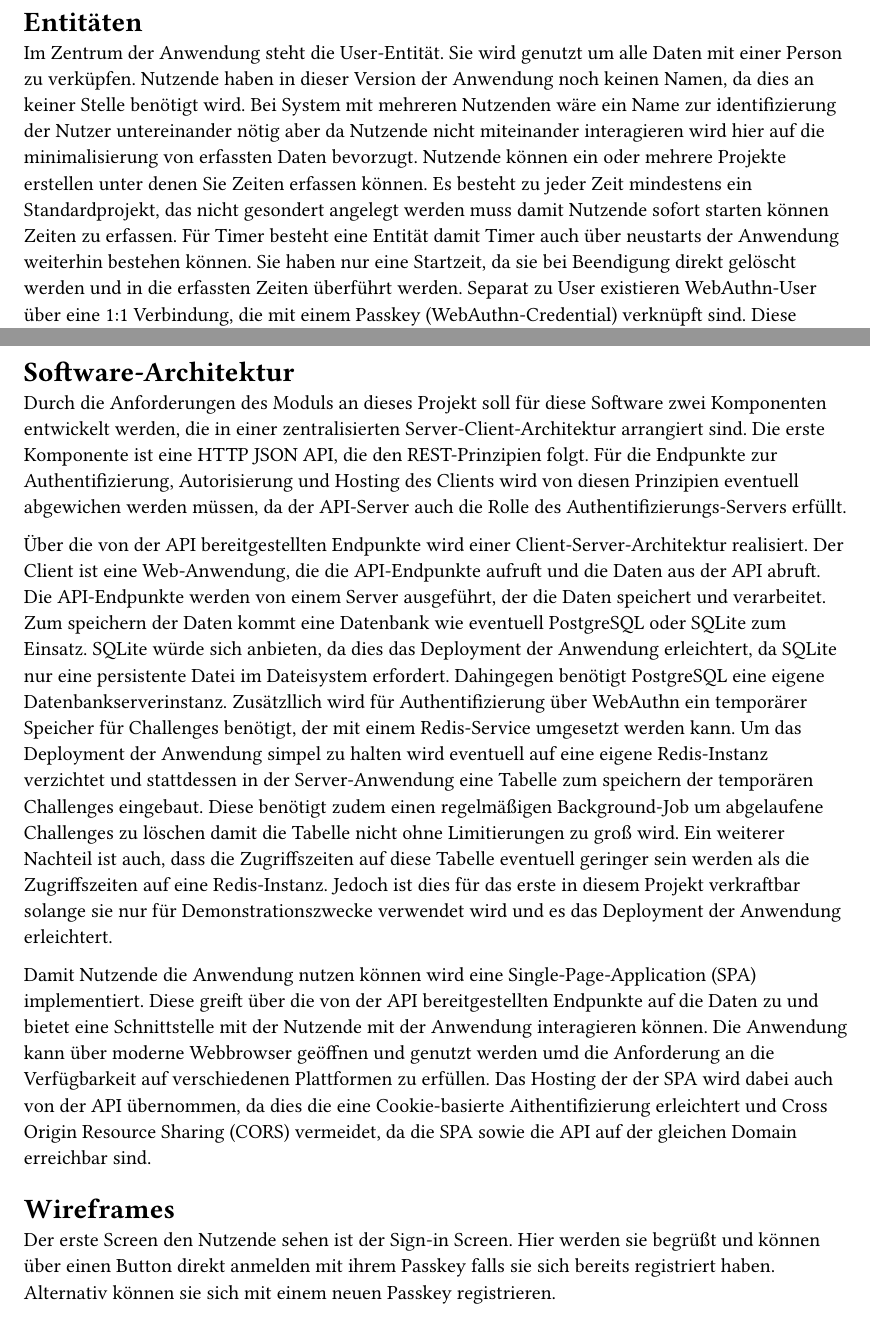
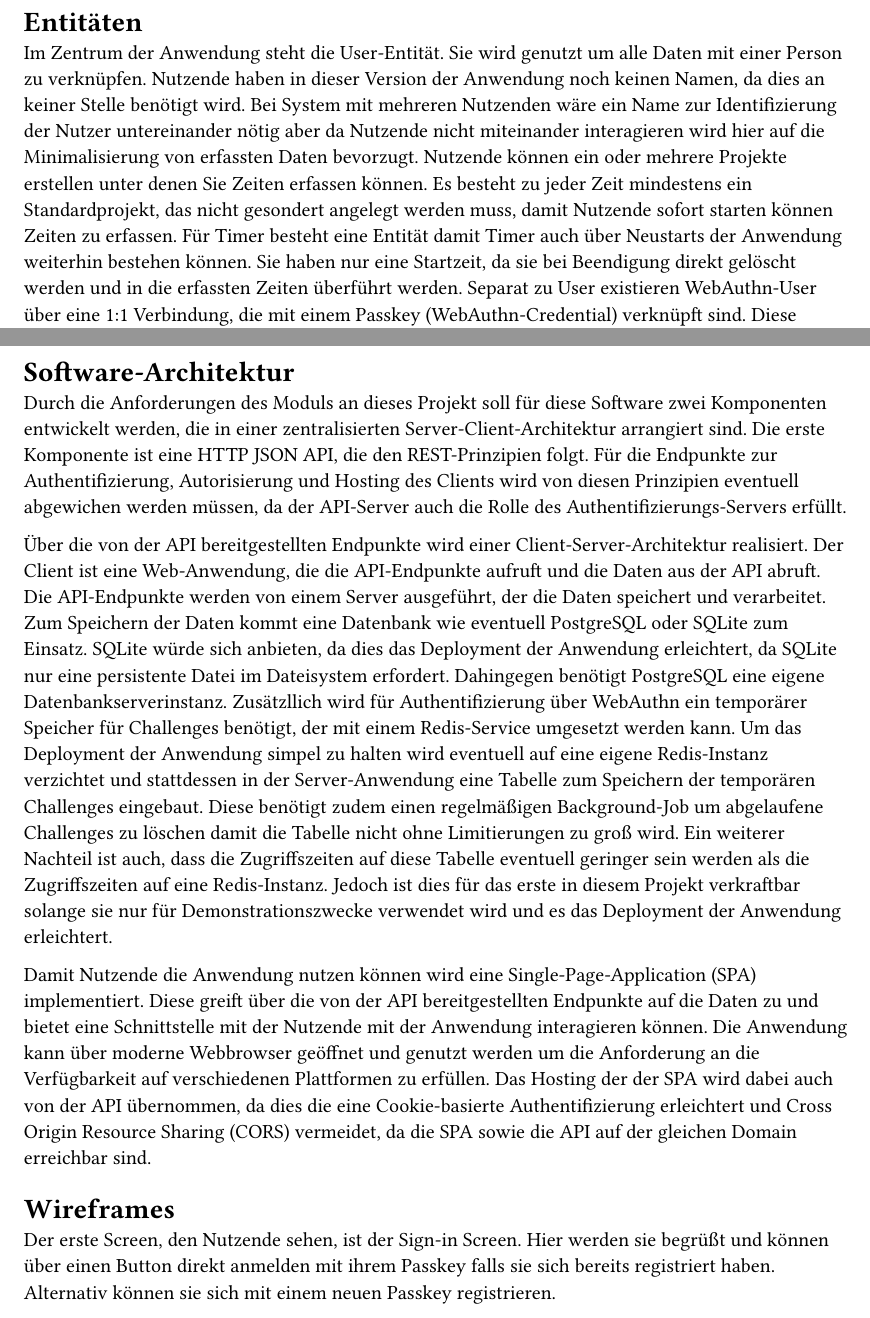
Before and after one commit to SantaClaas/enterprise-web-development, a Typst document (concept.typ): two parts of pages 7 and 8 of 10, joined at a grey line, cut so that both start at the same text. Compiled offline with Typst 0.15.

Commit message:
Fix typos

```diff
--- a/concept.typ
+++ b/concept.typ
@@ -224,9 +224,9 @@ WebAuthnCredential "1" -- "1" WebAuthnAuthenticator : läuft auf >
 // - Reset links
 // - WebPush Subscription?
 
-Im Zentrum der Anwendung steht die User-Entität. Sie wird genutzt um alle Daten mit einer Person zu verküpfen. Nutzende haben in dieser Version der Anwendung noch keinen Namen, da dies an keiner Stelle benötigt wird. Bei System mit mehreren Nutzenden wäre ein Name zur identifizierung der Nutzer untereinander nötig aber da Nutzende nicht miteinander interagieren wird hier auf die minimalisierung von erfassten Daten bevorzugt.
-Nutzende können ein oder mehrere Projekte erstellen unter denen Sie Zeiten erfassen können. Es besteht zu jeder Zeit mindestens ein Standardprojekt, das nicht gesondert angelegt werden muss damit Nutzende sofort starten können Zeiten zu erfassen.
-Für Timer besteht eine Entität damit Timer auch über neustarts der Anwendung weiterhin bestehen können. Sie haben nur eine Startzeit, da sie bei Beendigung direkt gelöscht werden und in die erfassten Zeiten überführt werden.
+Im Zentrum der Anwendung steht die User-Entität. Sie wird genutzt um alle Daten mit einer Person zu verknüpfen. Nutzende haben in dieser Version der Anwendung noch keinen Namen, da dies an keiner Stelle benötigt wird. Bei System mit mehreren Nutzenden wäre ein Name zur Identifizierung der Nutzer untereinander nötig aber da Nutzende nicht miteinander interagieren wird hier auf die Minimalisierung von erfassten Daten bevorzugt.
+Nutzende können ein oder mehrere Projekte erstellen unter denen Sie Zeiten erfassen können. Es besteht zu jeder Zeit mindestens ein Standardprojekt, das nicht gesondert angelegt werden muss, damit Nutzende sofort starten können Zeiten zu erfassen.
+Für Timer besteht eine Entität damit Timer auch über Neustarts der Anwendung weiterhin bestehen können. Sie haben nur eine Startzeit, da sie bei Beendigung direkt gelöscht werden und in die erfassten Zeiten überführt werden.
 Separat zu User existieren WebAuthn-User über eine 1:1 Verbindung, die mit einem Passkey (WebAuthn-Credential) verknüpft sind. Diese werden separat gehalten um die Authentifizierung und Autorisierung einfacher aus dem System ausgliedern zu können oder das ganze Modul eventuell zu löschen.
 Um Passkeys besser wieder zu erkennen wird zusätzlich Metadaten wie Name und Icons von den verwendeten Authenticatoren gespeichert.
 
@@ -242,17 +242,17 @@ Durch die Anforderungen des Moduls an dieses Projekt soll für diese Software zw
 Die erste Komponente ist eine HTTP JSON API, die den REST-Prinzipien folgt. Für die Endpunkte zur Authentifizierung, Autorisierung und Hosting des Clients wird von diesen Prinzipien eventuell abgewichen werden müssen, da der API-Server auch die Rolle des Authentifizierungs-Servers erfüllt.
 
 Über die von der API bereitgestellten Endpunkte wird einer Client-Server-Architektur realisiert. Der Client ist eine Web-Anwendung, die die API-Endpunkte aufruft und die Daten aus der API abruft. Die API-Endpunkte werden von einem Server ausgeführt, der die Daten speichert und verarbeitet.
-Zum speichern der Daten kommt eine Datenbank wie eventuell PostgreSQL oder SQLite zum Einsatz.
+Zum Speichern der Daten kommt eine Datenbank wie eventuell PostgreSQL oder SQLite zum Einsatz.
 SQLite würde sich anbieten, da dies das Deployment der Anwendung erleichtert, da SQLite nur eine persistente Datei im Dateisystem erfordert. Dahingegen benötigt PostgreSQL eine eigene Datenbankserverinstanz.
-Zusätzllich wird für Authentifizierung über WebAuthn ein temporärer Speicher für Challenges benötigt, der mit einem Redis-Service umgesetzt werden kann. Um das Deployment der Anwendung simpel zu halten wird eventuell auf eine eigene Redis-Instanz verzichtet und stattdessen in der Server-Anwendung eine Tabelle zum speichern der temporären Challenges eingebaut. Diese benötigt zudem einen regelmäßigen Background-Job um abgelaufene Challenges zu löschen damit die Tabelle nicht ohne Limitierungen zu groß wird. Ein weiterer Nachteil ist auch, dass die Zugriffszeiten auf diese Tabelle eventuell geringer sein werden als die Zugriffszeiten auf eine Redis-Instanz. Jedoch ist dies für das erste in diesem Projekt verkraftbar solange sie nur für Demonstrationszwecke verwendet wird und es das Deployment der Anwendung erleichtert.
+Zusätzllich wird für Authentifizierung über WebAuthn ein temporärer Speicher für Challenges benötigt, der mit einem Redis-Service umgesetzt werden kann. Um das Deployment der Anwendung simpel zu halten wird eventuell auf eine eigene Redis-Instanz verzichtet und stattdessen in der Server-Anwendung eine Tabelle zum Speichern der temporären Challenges eingebaut. Diese benötigt zudem einen regelmäßigen Background-Job um abgelaufene Challenges zu löschen damit die Tabelle nicht ohne Limitierungen zu groß wird. Ein weiterer Nachteil ist auch, dass die Zugriffszeiten auf diese Tabelle eventuell geringer sein werden als die Zugriffszeiten auf eine Redis-Instanz. Jedoch ist dies für das erste in diesem Projekt verkraftbar solange sie nur für Demonstrationszwecke verwendet wird und es das Deployment der Anwendung erleichtert.
 
 Damit Nutzende die Anwendung nutzen können wird eine Single-Page-Application (SPA) implementiert. Diese greift über die von der API bereitgestellten Endpunkte auf die Daten zu und bietet eine Schnittstelle mit der Nutzende mit der Anwendung interagieren können.
-Die Anwendung kann über moderne Webbrowser geöffnen und genutzt werden umd die Anforderung an die Verfügbarkeit auf verschiedenen Plattformen zu erfüllen.
-Das Hosting der der SPA wird dabei auch von der API übernommen, da dies die eine Cookie-basierte Aithentifizierung erleichtert und Cross Origin Resource Sharing (CORS) vermeidet, da die SPA sowie die API auf der gleichen Domain erreichbar sind.
+Die Anwendung kann über moderne Webbrowser geöffnet und genutzt werden um die Anforderung an die Verfügbarkeit auf verschiedenen Plattformen zu erfüllen.
+Das Hosting der der SPA wird dabei auch von der API übernommen, da dies die eine Cookie-basierte Authentifizierung erleichtert und Cross Origin Resource Sharing (CORS) vermeidet, da die SPA sowie die API auf der gleichen Domain erreichbar sind.
 
 
 = Wireframes
-Der erste Screen den Nutzende sehen ist der Sign-in Screen. Hier werden sie begrüßt und können über einen Button direkt anmelden mit ihrem Passkey falls sie sich bereits registriert haben.
+Der erste Screen, den Nutzende sehen, ist der Sign-in Screen. Hier werden sie begrüßt und können über einen Button direkt anmelden mit ihrem Passkey falls sie sich bereits registriert haben.
 Alternativ können sie sich mit einem neuen Passkey registrieren.
 
 Die beiden Optionen sind am unteren Rand des Screens zu finden damit sie leicht auf mobilen Geräten auszuwählen sind. Auf Desktop-Geräten sind sie weiter in der Mitte des Screens damit sie leichter gefunden werden können.
```
Also changed, not shown: concept.typ (8 more changed lines).
